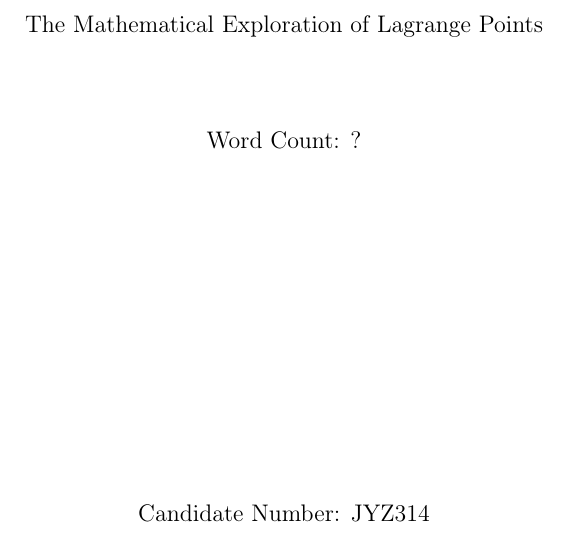
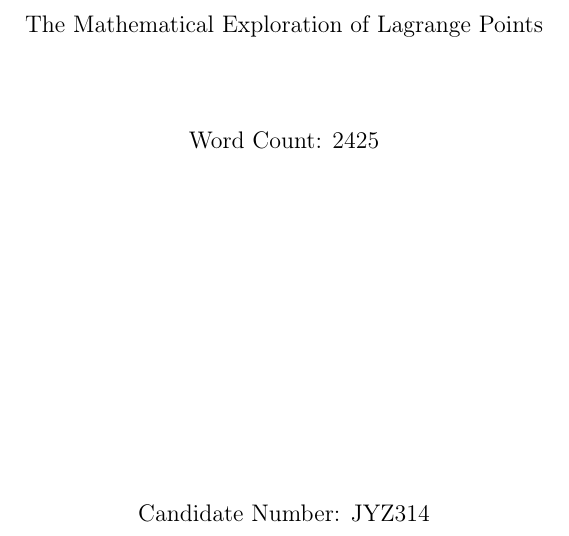
Before and after one commit to fellow-sh/LagrangePoints, a LaTeX document (latex/main.tex, which reads latex/titlepage.tex): part of page 1 of 14, cut so that both start at the same text. Compiled offline with pdfLaTeX.

Commit message:
Update titlepage.tex word count

```diff
--- a/latex/titlepage.tex
+++ b/latex/titlepage.tex
@@ -5,7 +5,7 @@
 		The Mathematical Exploration of Lagrange Points
 
 		\vspace*{1.0cm}
-		Word Count: ?
+		Word Count: 2425
 
 		\vfill
 
```
